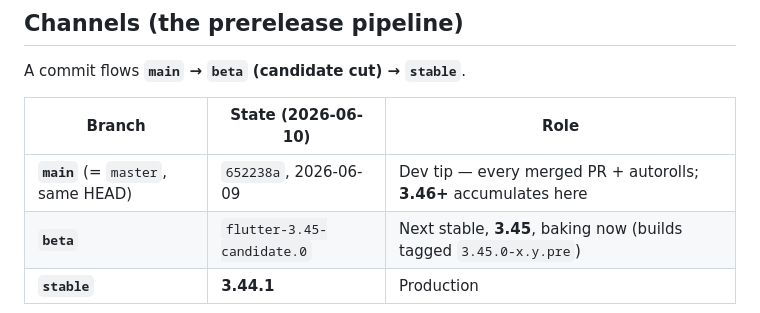
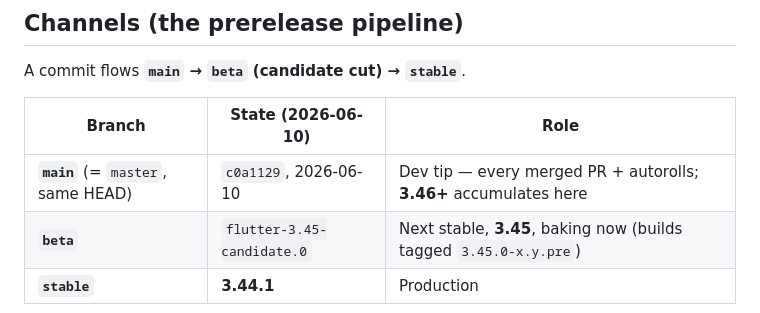
Before and after one commit to fryette/flutter-unreleased, a Markdown page: data/release-structure.md, the part around the change. Rendered like a GitHub page.

```diff
--- a/data/release-structure.md
+++ b/data/release-structure.md
@@ -6,7 +6,7 @@ A commit flows **`main` → `beta` (candidate cut) → `stable`**.
 
 | Branch | State (2026-06-10) | Role |
 |---|---|---|
-| **`main`** (= `master`, same HEAD) | `652238a`, 2026-06-09 | Dev tip — every merged PR + autorolls; **3.46+** accumulates here |
+| **`main`** (= `master`, same HEAD) | `c0a1129`, 2026-06-10 | Dev tip — every merged PR + autorolls; **3.46+** accumulates here |
 | **`beta`** | `flutter-3.45-candidate.0` | Next stable, **3.45**, baking now (builds tagged `3.45.0-x.y.pre`) |
 | **`stable`** | **3.44.1** | Production |
 
```
Also changed, not shown: README.md (+1 -1 lines), data/unreleased-pipeline.md (+2 -0 lines).
